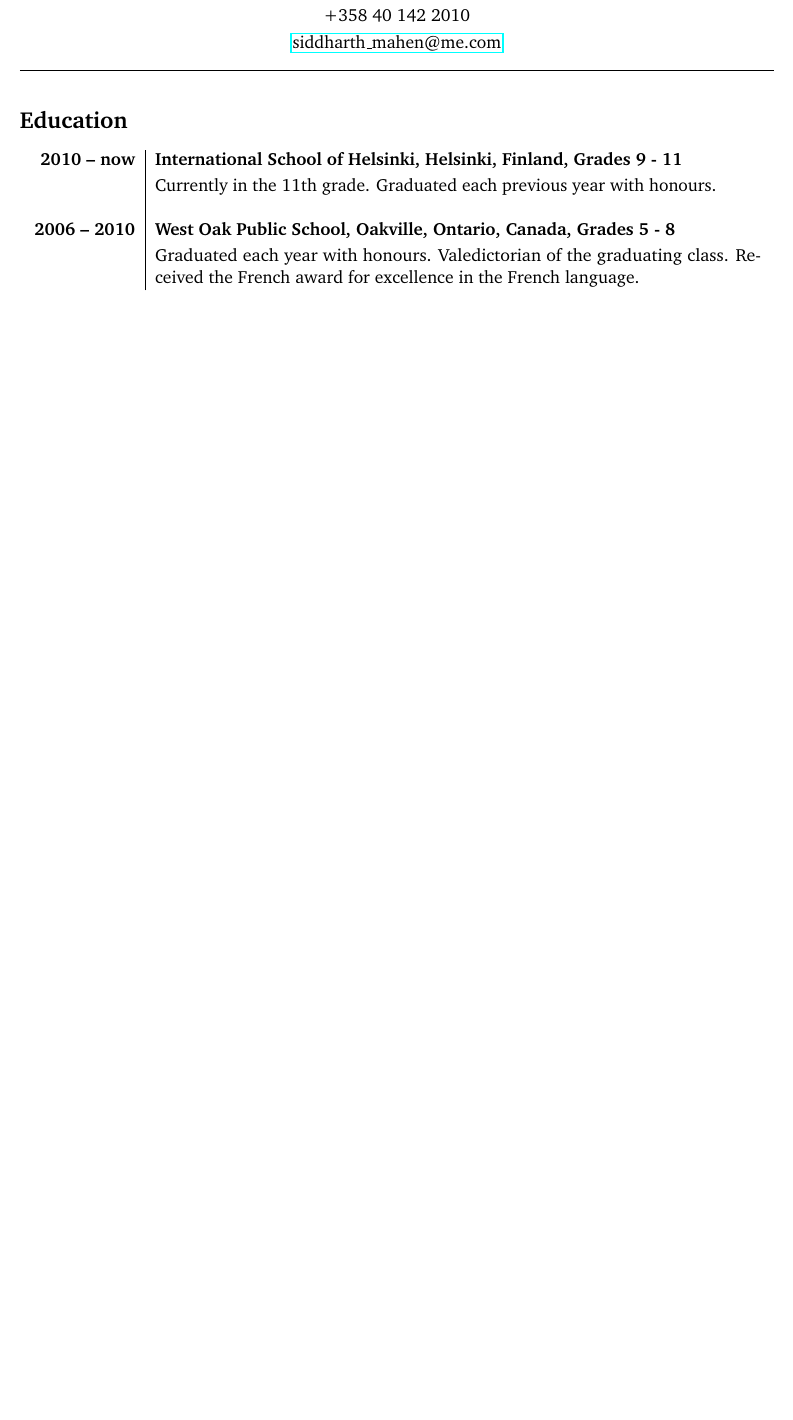
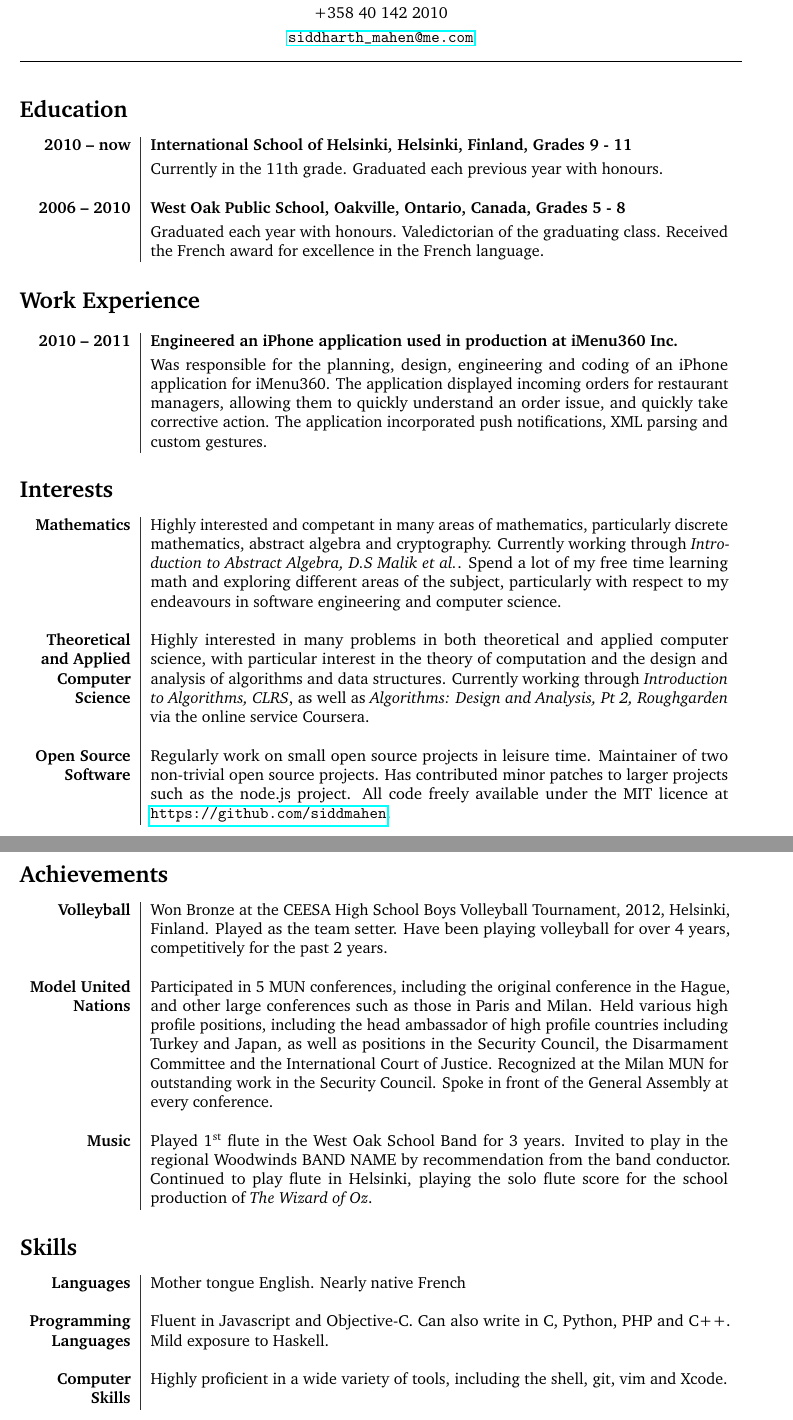
Before and after one commit to siddMahen/resume, a LaTeX CV (LaTeX/resume.tex): part of the page before the commit and two parts of pages 1 and 2 of 2 after it, the two joined at a grey line, cut so that both start at the same text, the shorter picture padded with empty space. Compiled offline with pdfLaTeX.

Commit message:
Fill in sections
* Rework makefiles
* Minor aesthetic changes

```diff
--- a/LaTeX/resume.tex
+++ b/LaTeX/resume.tex
@@ -35,8 +35,8 @@
 {\begin{tabular}{L!{\VRule}R}}%
 {\end{tabular}}
 
-\newcommand{\cvsec}[2]{{\bf #1}&{\bf #2}\smallskip\\}
-\newcommand{\cvpar}[1]{&#1\\}
+\newcommand{\cvsec}[2][]{{\bf #1}&{\bf #2}\smallskip\\}
+\newcommand{\cvpar}[2][]{{\bf #1}&#2\\}
 \newcommand{\cvskip}{&\\}
 
 % - Cirriculum Vitae -
@@ -56,11 +56,81 @@
 
 \section*{Education}
 \begin{cvcol}
-\cvsec{2010 -- now}{International School of Helsinki, Helsinki, Finland, Grades 9 - 11}
+\cvsec[2010 -- now]{International School of Helsinki, Helsinki, Finland, Grades 9 - 11}
 \cvpar{Currently in the 11th grade. Graduated each previous year with honours.}
 \cvskip
-\cvsec{2006 -- 2010}{West Oak Public School, Oakville, Ontario, Canada, Grades 5 - 8}
-\cvpar{Graduated each year with honours. Valedictorian of the graduating class. Received the French award for excellence in the French language.}
+\cvsec[2006 -- 2010]{West Oak Public School, Oakville, Ontario, Canada, Grades 5 - 8}
+\cvpar{Graduated each year with honours. Valedictorian of the graduating class.
+Received the French award for excellence in the French language.}
+\end{cvcol}
+
+\section*{Work Experience}
+\begin{cvcol}
+\cvsec[2010 -- 2011]{Engineered an iPhone application used in production at iMenu360 Inc.}
+\cvpar{Was responsible for the planning, design, engineering and coding of an
+iPhone application for iMenu360. The application displayed incoming orders
+for restaurant managers, allowing them to quickly understand an order
+issue, and quickly take corrective action. The application incorporated push
+notifications, XML parsing and custom gestures.}
+\end{cvcol}
+
+\section*{Interests}
+\begin{cvcol}
+\cvpar[Mathematics]{
+Highly interested and competant in many areas of mathematics, particularly
+discrete mathematics, abstract algebra and cryptography. Currently working
+through {\it Introduction to Abstract Algebra, D.S Malik et al.}. Spend a lot of
+my free time learning math and exploring different areas of the subject,
+particularly with respect to my endeavours in software engineering and
+computer science.}
+\cvskip
+%TODO: Fix refs
+\cvpar[Theoretical and Applied Computer Science]{
+Highly interested in many problems in both theoretical and applied computer
+science, with particular interest in the theory of computation and the design
+and analysis of algorithms and data structures. Currently working through
+{\it Introduction to Algorithms, CLRS}, as well as {\it Algorithms: Design and Analysis,
+Pt 2, Roughgarden} via the online service Coursera.}
+\cvskip
+\cvpar[Open Source Software]{
+Regularly work on small open source projects in leisure time. Maintainer
+of two non-trivial open source projects. Has contributed minor patches to
+larger projects such as the node.js project. All code freely available under the
+MIT licence at \url{https://github.com/siddmahen}.}
+\end{cvcol}
+
+\section*{Achievements}
+\begin{cvcol}
+\cvpar[Volleyball]%
+{Won Bronze at the CEESA High School Boys Volleyball Tournament, 2012,
+Helsinki, Finland. Played as the team setter. Have been playing volleyball for
+over 4 years, competitively for the past 2 years.}
+\cvskip
+\cvpar[Model United Nations]%
+{Participated in 5 MUN conferences, including the original conference in the
+Hague, and other large conferences such as those in Paris and Milan. Held
+various high profile positions, including the head ambassador of high profile
+countries including Turkey and Japan, as well as positions in the Security
+Council, the Disarmament Committee and the International Court of Justice.
+Recognized at the Milan MUN for outstanding work in the Security Council.
+Spoke in front of the General Assembly at every conference.}
+\cvskip
+\cvpar[Music]%
+{Played 1\textsuperscript{st} flute in the West Oak School Band for 3 years.
+Invited to play in the regional Woodwinds BAND NAME by recommendation from the
+band conductor. Continued to play flute in Helsinki, playing the solo flute score
+for the school production of {\it The Wizard of Oz}.}
+\end{cvcol}
+
+\section*{Skills}
+\begin{cvcol}
+\cvpar[Languages]{Mother tongue English. Nearly native French}
+\cvskip
+\cvpar[Programming Languages]{Fluent in Javascript and Objective-C. Can also
+write in C, Python, PHP and C++. Mild exposure to Haskell.}
+\cvskip
+\cvpar[Computer Skills]{Highly proficient in a wide variety of tools, including
+the shell, git, vim and Xcode.}
 \end{cvcol}
 
 \end{document}
```
Also changed, not shown: LaTeX/makefile, LaTeX/resume.pdf, makefile (added), LaTeX/resume.tex (16 more changed lines), 3 other files.
